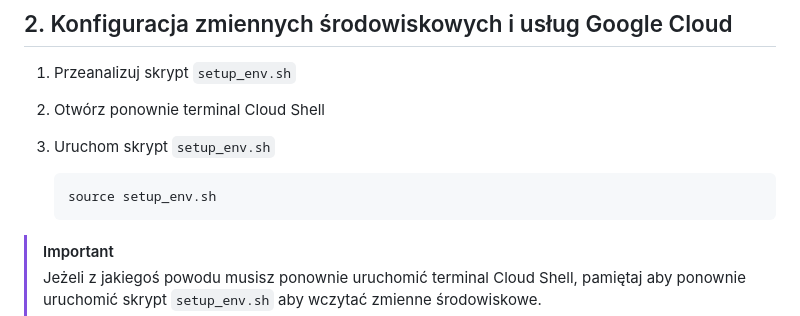
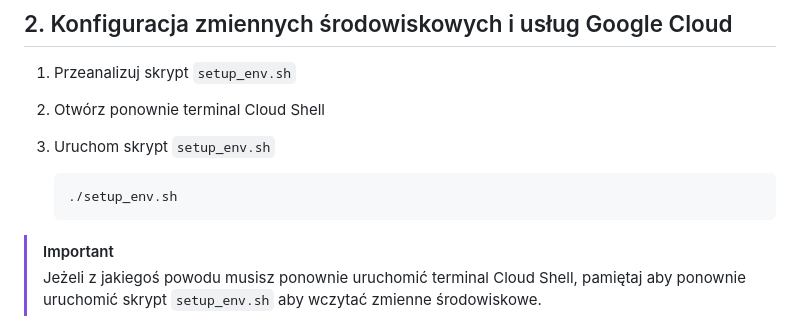
Before and after one commit to Legard777/eskadra-bielik-misja2, a Markdown page: README.md, the part around one of its changes. Rendered like a GitHub page.

Commit message:
Fixed script invocation

````diff
--- a/README.md
+++ b/README.md
@@ -63,7 +64,7 @@ Przykładowy kod źródłowy pozwalający na:
 
 3. Uruchom skrypt `setup_env.sh`
    ```bash
-   source setup_env.sh
+   ./setup_env.sh
    ```
 >[!IMPORTANT]
 >Jeżeli z jakiegoś powodu musisz ponownie uruchomić terminal Cloud Shell, pamiętaj aby ponownie uruchomić skrypt `setup_env.sh` aby wczytać zmienne środowiskowe.
````
Also changed, not shown: other parts of README.md (+1 -0 lines).
